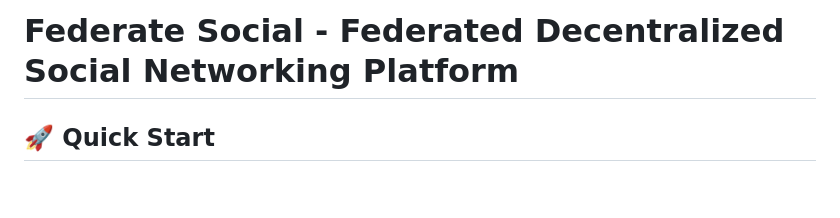
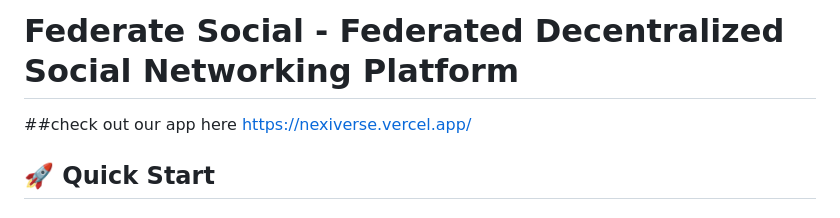
Before and after one commit to alexnikshith/Federated-Decentralized-Social-Networking-Platform, a Markdown page: README.md, the part around the change. Drawn GitHub-style; blank space fills up the shorter version.

```diff
--- a/README.md
+++ b/README.md
@@ -1,4 +1,6 @@
 # Federate Social - Federated Decentralized Social Networking Platform
+##check out our app here
+https://nexiverse.vercel.app/
 
 ## 🚀 Quick Start
 
```
